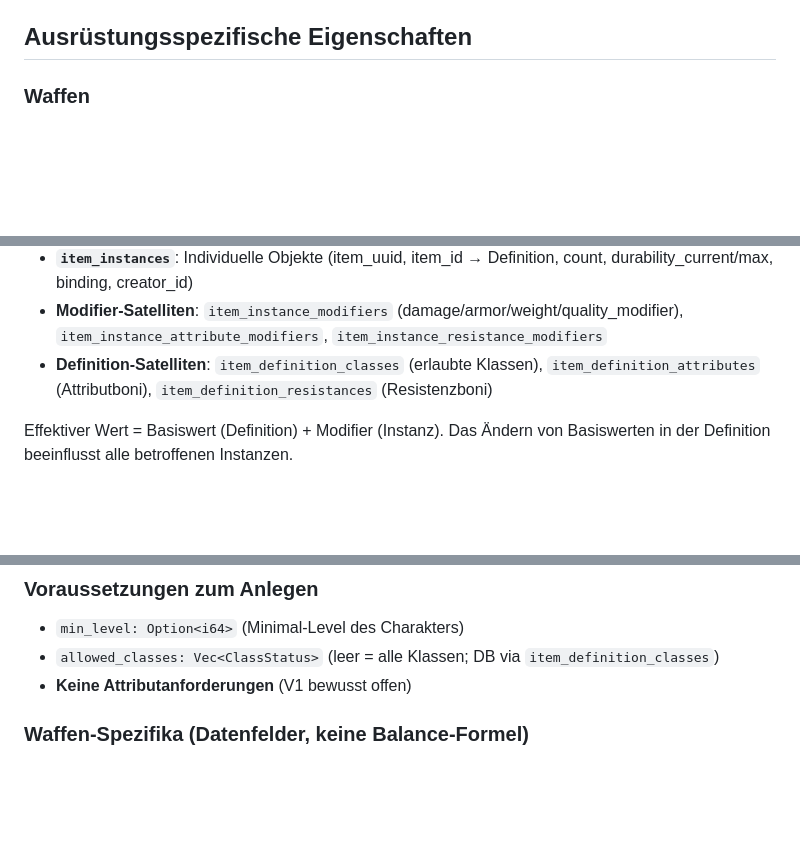
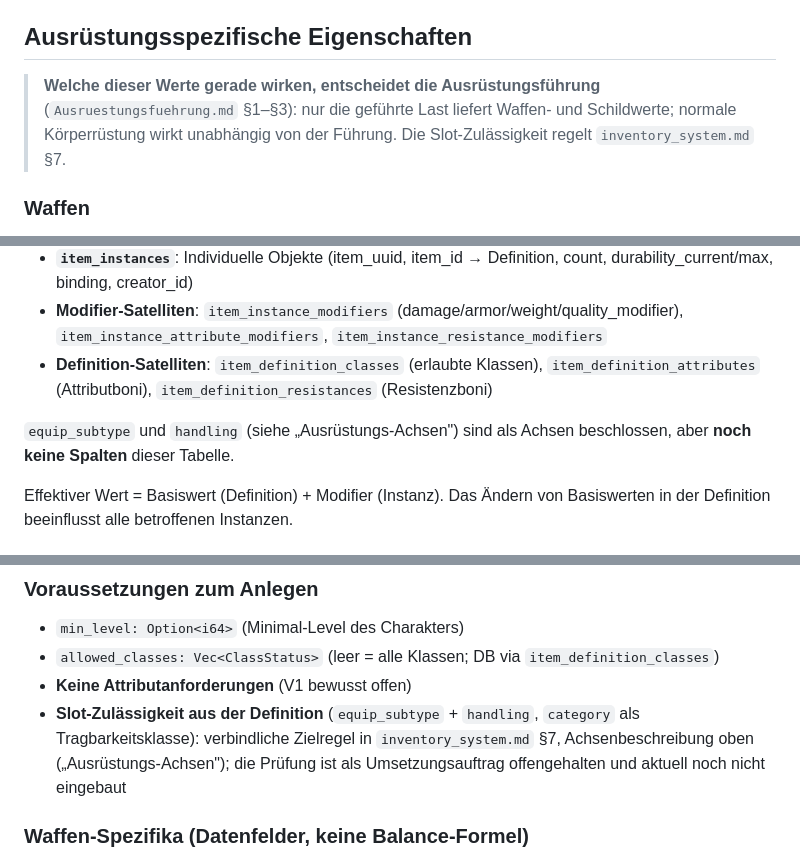
Before and after one commit to Isalla/Andora, a Markdown page: docs/item_properties.md, 3 parts joined by grey strips. GitHub-like rendering; blank space fills up the shorter version.

Commit message:
docs: item_properties Achsen equip_subtype und handling dokumentiert

```diff
--- a/docs/item_properties.md
+++ b/docs/item_properties.md
@@ -32,6 +32,10 @@ Progressionsgrenzen sind Content-/Progressionsfragen (siehe `Tier-Progression.md
 
 ## Ausrüstungsspezifische Eigenschaften
 
+> **Welche dieser Werte gerade wirken, entscheidet die Ausrüstungsführung**
+> (`Ausruestungsfuehrung.md` §1–§3): nur die geführte Last liefert Waffen- und
+> Schildwerte; normale Körperrüstung wirkt unabhängig von der Führung. Die
+> Slot-Zulässigkeit regelt `inventory_system.md` §7.
 
 ### Waffen
 - **damage**: Durch die Waffe vorgegebener Grundschaden (siehe Kampfsystem.md Abschnitt 6; Grundschaden bestimmt die Schadenshöhe eines Treffers)
@@ -162,6 +166,9 @@ Das Item-System trennt **statische Definitionen** (Basiswerte, Content) von **in
 - **Modifier-Satelliten**: `item_instance_modifiers` (damage/armor/weight/quality_modifier), `item_instance_attribute_modifiers`, `item_instance_resistance_modifiers`
 - **Definition-Satelliten**: `item_definition_classes` (erlaubte Klassen), `item_definition_attributes` (Attributboni), `item_definition_resistances` (Resistenzboni)
 
+`equip_subtype` und `handling` (siehe „Ausrüstungs-Achsen") sind als Achsen
+beschlossen, aber **noch keine Spalten** dieser Tabelle.
+
 Effektiver Wert = Basiswert (Definition) + Modifier (Instanz). Das Ändern von Basiswerten in der Definition beeinflusst alle betroffenen Instanzen.
 
 ### Kategorien und Stack-Regeln
@@ -220,6 +227,11 @@ Bindungsregel wird in der Definition gesetzt; Seltenheit erzwingt keine Änderun
 - `min_level: Option<i64>` (Minimal-Level des Charakters)
 - `allowed_classes: Vec<ClassStatus>` (leer = alle Klassen; DB via `item_definition_classes`)
 - **Keine Attributanforderungen** (V1 bewusst offen)
+- **Slot-Zulässigkeit aus der Definition** (`equip_subtype` + `handling`,
+  `category` als Tragbarkeitsklasse): verbindliche Zielregel in
+  `inventory_system.md` §7, Achsenbeschreibung oben („Ausrüstungs-Achsen"); die
+  Prüfung ist als Umsetzungsauftrag offengehalten und aktuell noch nicht
+  eingebaut
 
 ### Waffen-Spezifika (Datenfelder, keine Balance-Formel)
 
```
